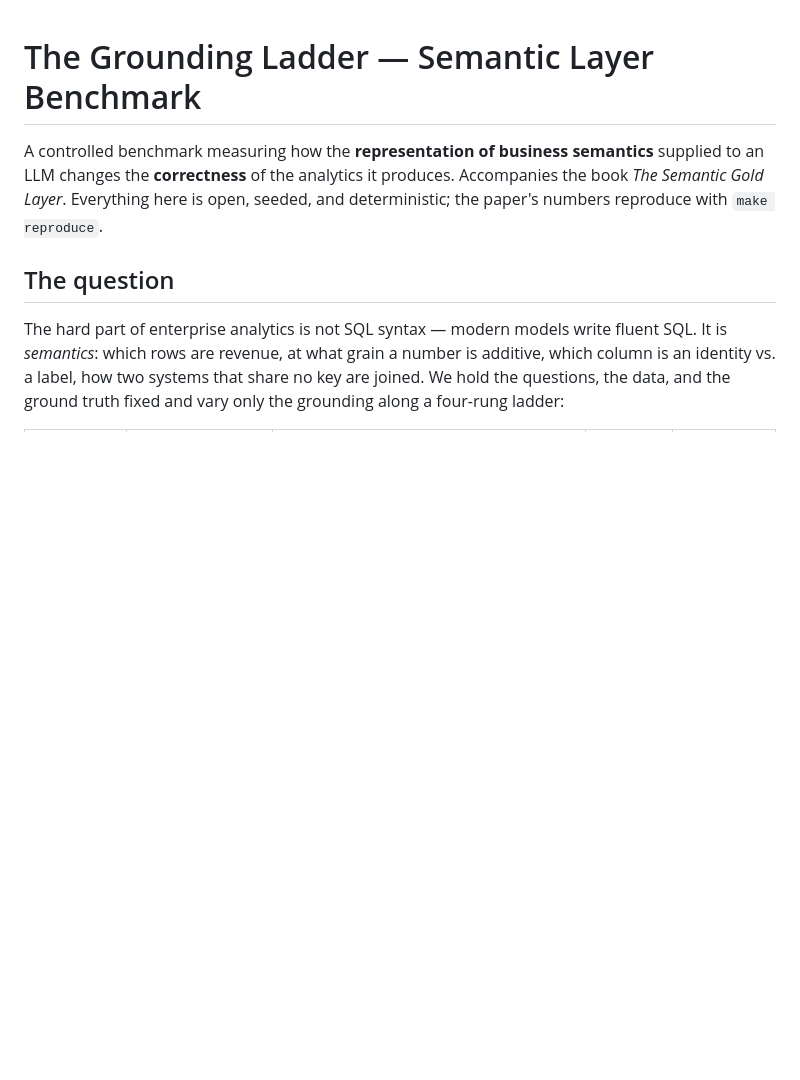
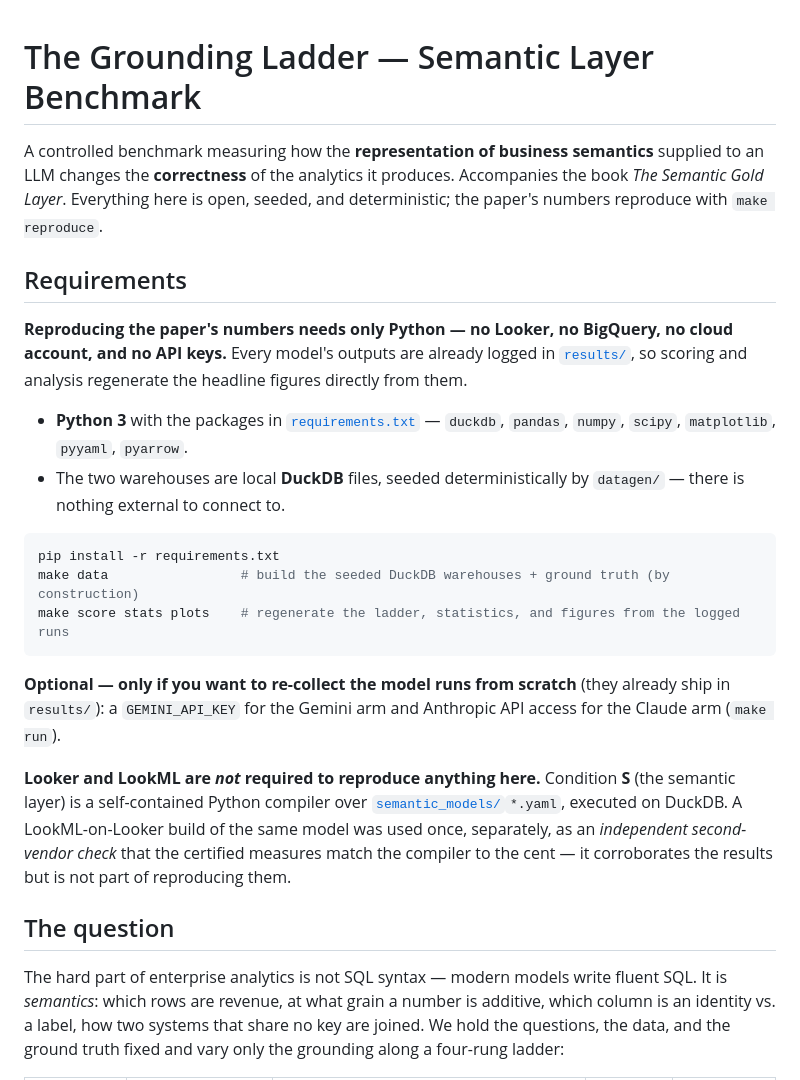
Before and after one commit to cornelius-klaim/semantic-layer-benchmark, a Markdown page: README.md, the part around the change. Drawn GitHub-style; blank space fills up the shorter version.

Commit message:
README: add a Requirements section at the top
Clarify up front that reproducing the paper's numbers needs only Python +
the requirements.txt packages (DuckDB warehouses are local/seeded) — no
Looker, no BigQuery, no cloud account, and no API keys, since the model
outputs already ship in results/. LookML-on-Looker was an optional
independent second-vendor check, not a reproduction requirement.

Co-Authored-By: Claude Opus 4.8 <noreply@anthropic.com>

````diff
--- a/README.md
+++ b/README.md
@@ -4,6 +4,23 @@ A controlled benchmark measuring how the **representation of business semantics*
 changes the **correctness** of the analytics it produces. Accompanies the book *The Semantic Gold
 Layer*. Everything here is open, seeded, and deterministic; the paper's numbers reproduce with
 `make reproduce`.
+
+## Requirements
+
+**Reproducing the paper's numbers needs only Python — no Looker, no BigQuery, no cloud account, and no API keys.** Every model's outputs are already logged in [`results/`](results/), so scoring and analysis regenerate the headline figures directly from them.
+
+- **Python 3** with the packages in [`requirements.txt`](requirements.txt) — `duckdb`, `pandas`, `numpy`, `scipy`, `matplotlib`, `pyyaml`, `pyarrow`.
+- The two warehouses are local **DuckDB** files, seeded deterministically by `datagen/` — there is nothing external to connect to.
+
+```bash
+pip install -r requirements.txt
+make data                 # build the seeded DuckDB warehouses + ground truth (by construction)
+make score stats plots    # regenerate the ladder, statistics, and figures from the logged runs
+```
+
+**Optional — only if you want to re-collect the model runs from scratch** (they already ship in `results/`): a `GEMINI_API_KEY` for the Gemini arm and Anthropic API access for the Claude arm (`make run`).
+
+**Looker and LookML are _not_ required to reproduce anything here.** Condition **S** (the semantic layer) is a self-contained Python compiler over [`semantic_models/`](semantic_models/)`*.yaml`, executed on DuckDB. A LookML-on-Looker build of the same model was used once, separately, as an *independent second-vendor check* that the certified measures match the compiler to the cent — it corroborates the results but is not part of reproducing them.
 
 ## The question
 
````
